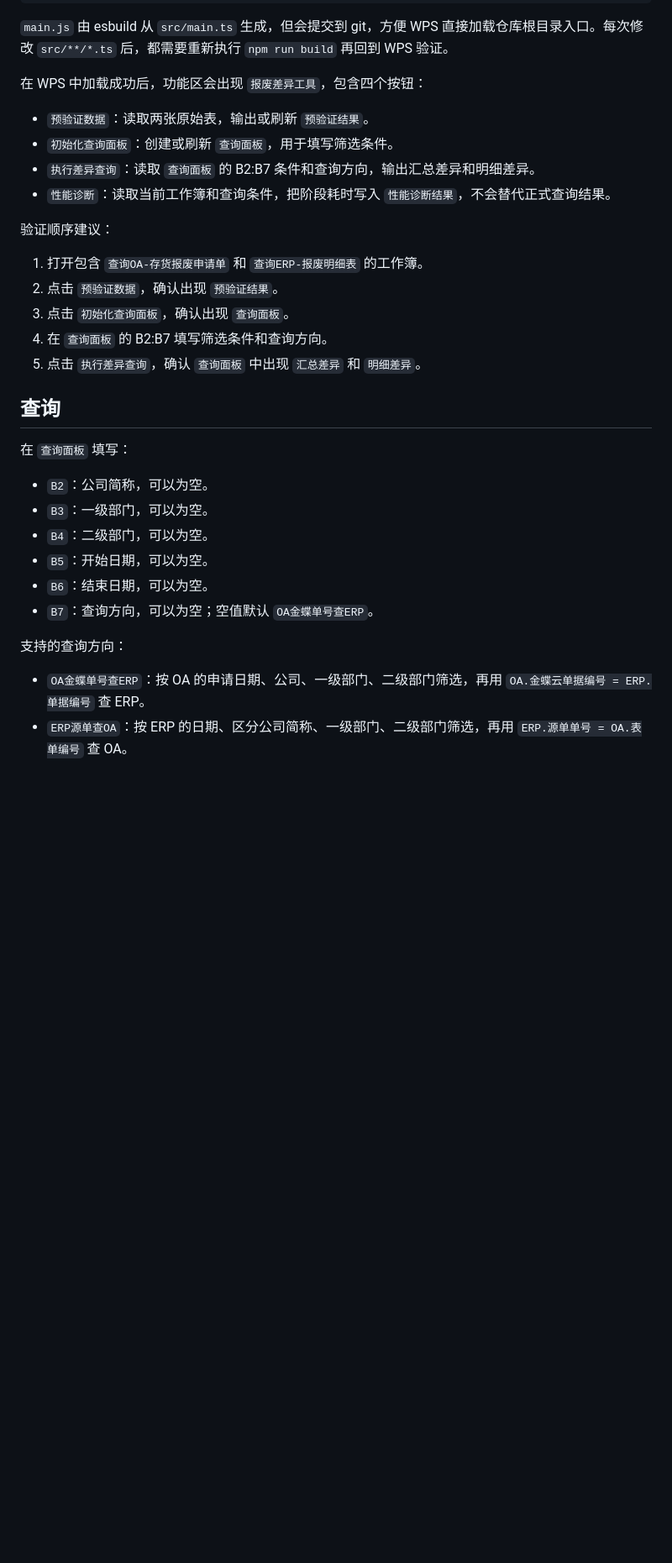
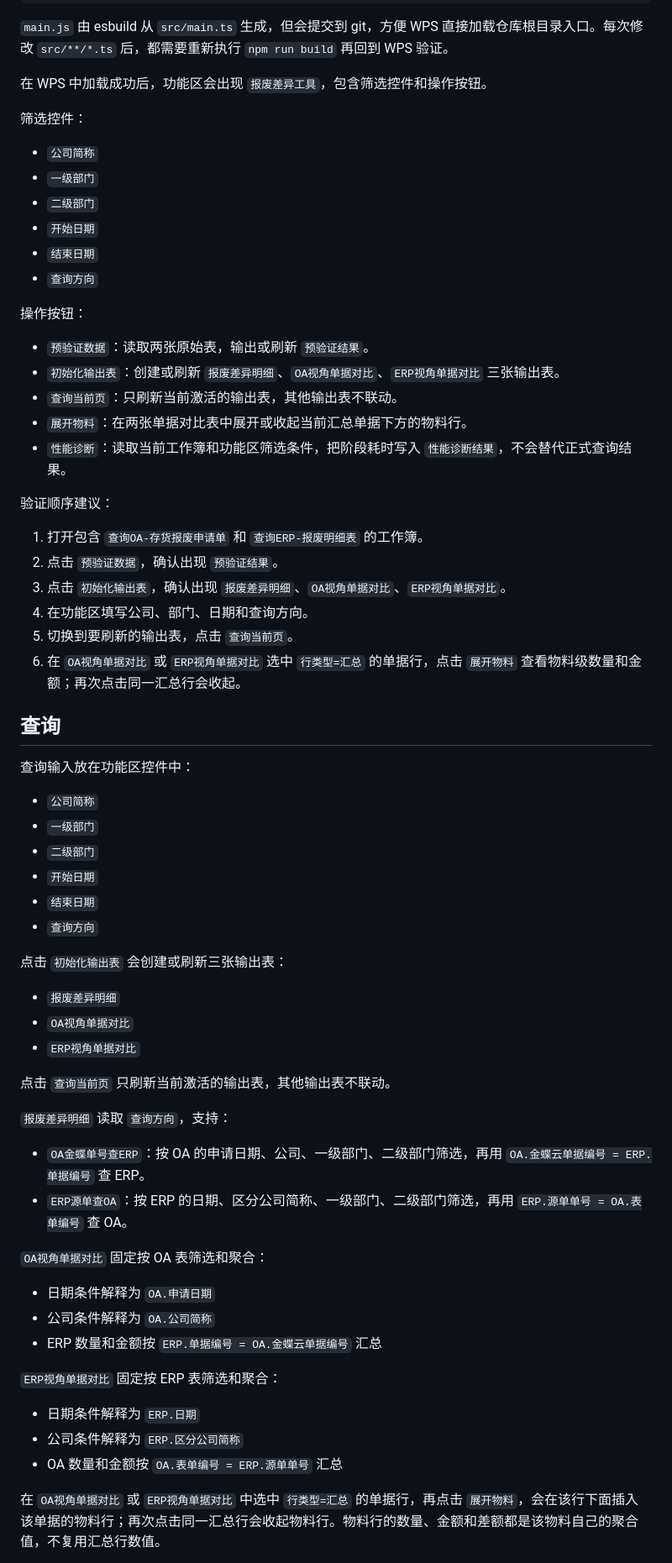
Before and after one commit to Aspirin86942/11--scrap_variance, a Markdown page: docs/wps-js-usage.md, the part around one of its changes. Shown at 84% size. Rendered like a GitHub page; blank space fills up the shorter version.

Commit message:
docs: document current sheet query workflow

```diff
--- a/docs/wps-js-usage.md
+++ b/docs/wps-js-usage.md
@@ -71,33 +71,69 @@ npm run dev
 
 `main.js` 由 esbuild 从 `src/main.ts` 生成，但会提交到 git，方便 WPS 直接加载仓库根目录入口。每次修改 `src/**/*.ts` 后，都需要重新执行 `npm run build` 再回到 WPS 验证。
 
-在 WPS 中加载成功后，功能区会出现 `报废差异工具`，包含四个按钮：
+在 WPS 中加载成功后，功能区会出现 `报废差异工具`，包含筛选控件和操作按钮。
+
+筛选控件：
+
+- `公司简称`
+- `一级部门`
+- `二级部门`
+- `开始日期`
+- `结束日期`
+- `查询方向`
+
+操作按钮：
 
 - `预验证数据`：读取两张原始表，输出或刷新 `预验证结果`。
-- `初始化查询面板`：创建或刷新 `查询面板`，用于填写筛选条件。
-- `执行差异查询`：读取 `查询面板` 的 B2:B7 条件和查询方向，输出汇总差异和明细差异。
-- `性能诊断`：读取当前工作簿和查询条件，把阶段耗时写入 `性能诊断结果`，不会替代正式查询结果。
+- `初始化输出表`：创建或刷新 `报废差异明细`、`OA视角单据对比`、`ERP视角单据对比` 三张输出表。
+- `查询当前页`：只刷新当前激活的输出表，其他输出表不联动。
+- `展开物料`：在两张单据对比表中展开或收起当前汇总单据下方的物料行。
+- `性能诊断`：读取当前工作簿和功能区筛选条件，把阶段耗时写入 `性能诊断结果`，不会替代正式查询结果。
 
 验证顺序建议：
 
 1. 打开包含 `查询OA-存货报废申请单` 和 `查询ERP-报废明细表` 的工作簿。
 2. 点击 `预验证数据`，确认出现 `预验证结果`。
-3. 点击 `初始化查询面板`，确认出现 `查询面板`。
-4. 在 `查询面板` 的 B2:B7 填写筛选条件和查询方向。
-5. 点击 `执行差异查询`，确认 `查询面板` 中出现 `汇总差异` 和 `明细差异`。
+3. 点击 `初始化输出表`，确认出现 `报废差异明细`、`OA视角单据对比`、`ERP视角单据对比`。
+4. 在功能区填写公司、部门、日期和查询方向。
+5. 切换到要刷新的输出表，点击 `查询当前页`。
+6. 在 `OA视角单据对比` 或 `ERP视角单据对比` 选中 `行类型=汇总` 的单据行，点击 `展开物料` 查看物料级数量和金额；再次点击同一汇总行会收起。
 
 ## 查询
 
-在 `查询面板` 填写：
+查询输入放在功能区控件中：
 
-- `B2`：公司简称，可以为空。
-- `B3`：一级部门，可以为空。
-- `B4`：二级部门，可以为空。
-- `B5`：开始日期，可以为空。
-- `B6`：结束日期，可以为空。
-- `B7`：查询方向，可以为空；空值默认 `OA金蝶单号查ERP`。
+- `公司简称`
+- `一级部门`
+- `二级部门`
+- `开始日期`
+- `结束日期`
+- `查询方向`
 
-支持的查询方向：
+点击 `初始化输出表` 会创建或刷新三张输出表：
+
+- `报废差异明细`
+- `OA视角单据对比`
+- `ERP视角单据对比`
+
+点击 `查询当前页` 只刷新当前激活的输出表，其他输出表不联动。
+
+`报废差异明细` 读取 `查询方向`，支持：
 
 - `OA金蝶单号查ERP`：按 OA 的申请日期、公司、一级部门、二级部门筛选，再用 `OA.金蝶云单据编号 = ERP.单据编号` 查 ERP。
 - `ERP源单查OA`：按 ERP 的日期、区分公司简称、一级部门、二级部门筛选，再用 `ERP.源单单号 = OA.表单编号` 查 OA。
+
+`OA视角单据对比` 固定按 OA 表筛选和聚合：
+
+- 日期条件解释为 `OA.申请日期`
+- 公司条件解释为 `OA.公司简称`
+- ERP 数量和金额按 `ERP.单据编号 = OA.金蝶云单据编号` 汇总
+
+`ERP视角单据对比` 固定按 ERP 表筛选和聚合：
+
+- 日期条件解释为 `ERP.日期`
+- 公司条件解释为 `ERP.区分公司简称`
+- OA 数量和金额按 `OA.表单编号 = ERP.源单单号` 汇总
+
+在 `OA视角单据对比` 或 `ERP视角单据对比` 中选中 `行类型=汇总` 的单据行，再点击 `展开物料`，会在该行下面插入该单据的物料行；再次点击同一汇总行会收起物料行。物料行的数量、金额和差额都是该物料自己的聚合值，不复用汇总行数值。
+
```
Also changed, not shown: other parts of docs/wps-js-usage.md (+6 -3 lines).
